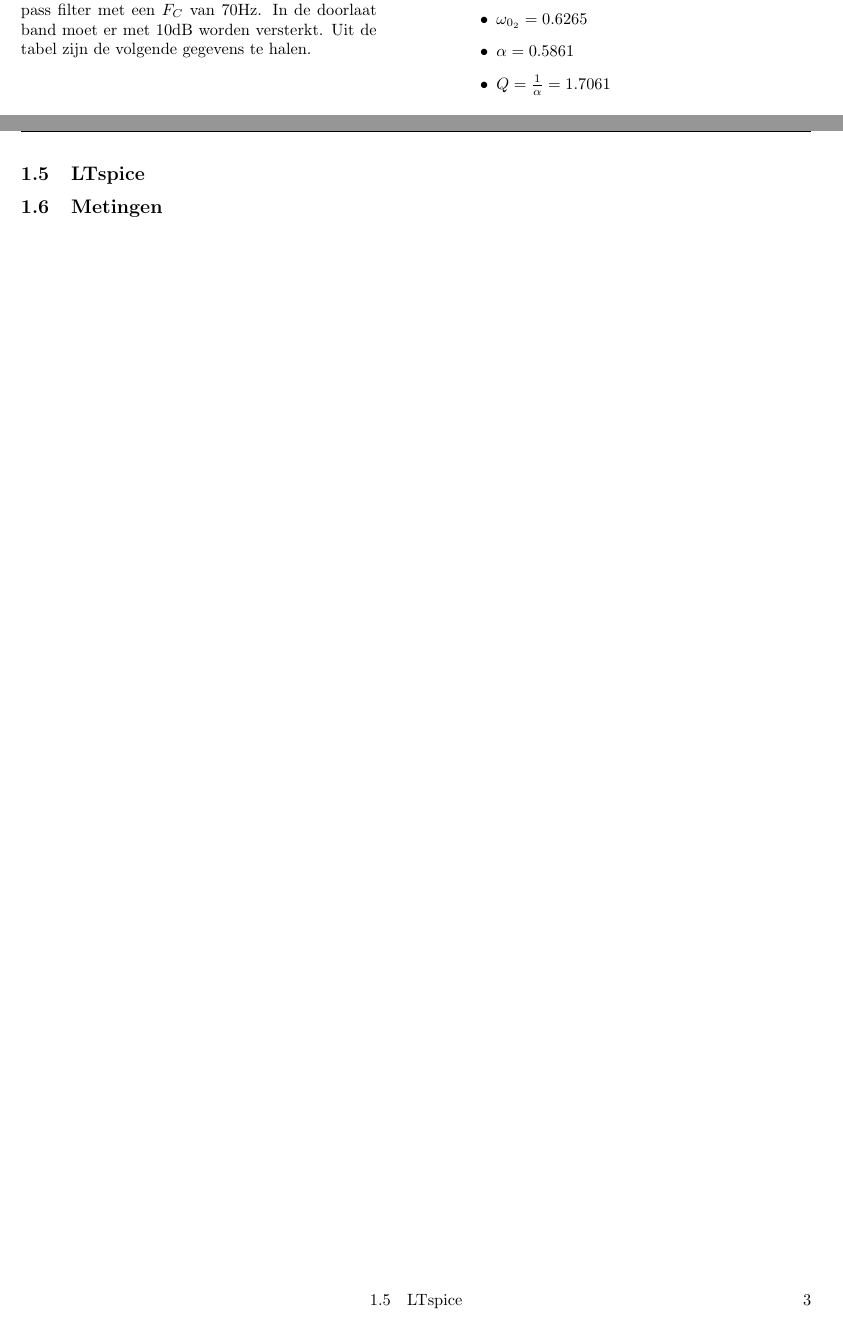
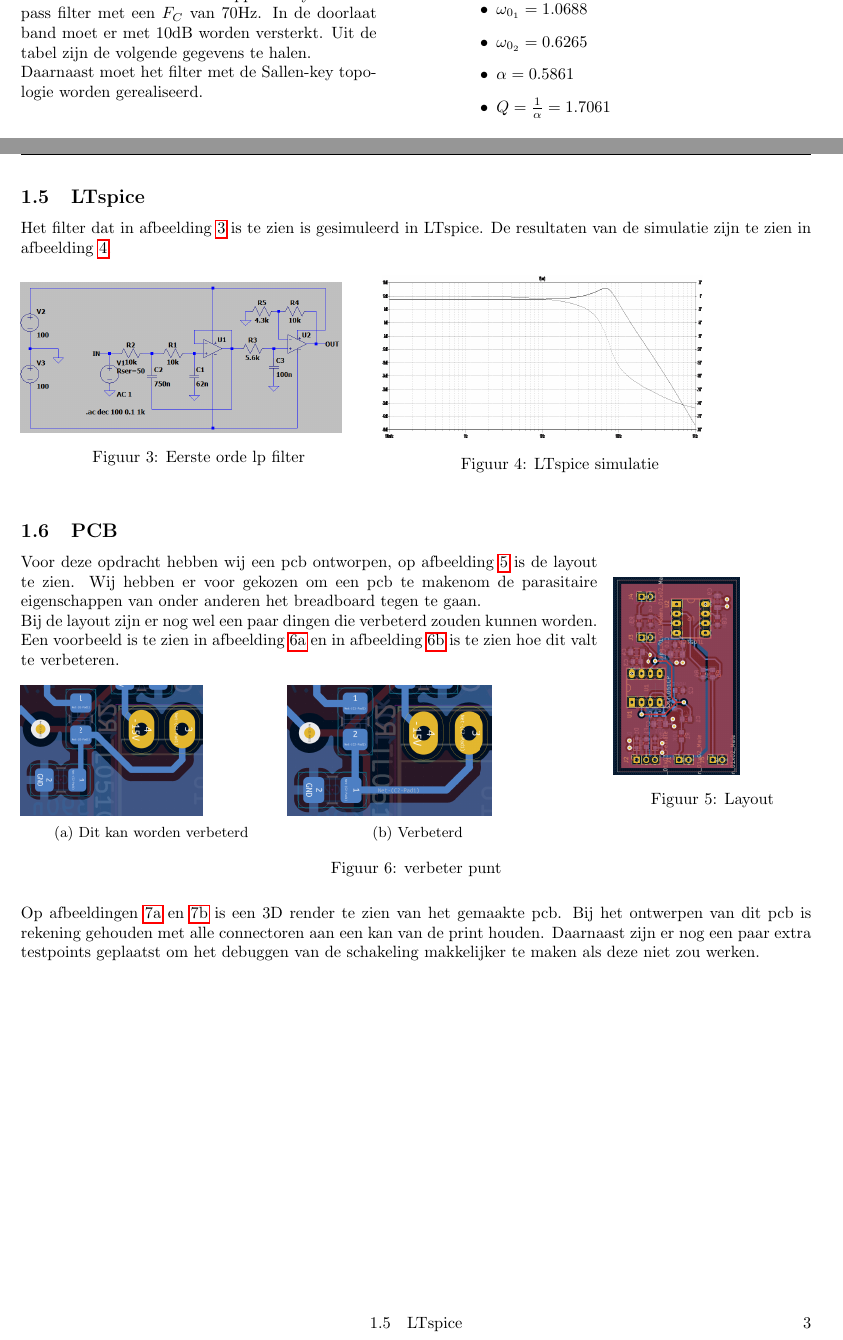
Before and after one commit to TychoJ/sigprocHvA, a LaTeX document (report/report.tex, which reads report/analog.tex): two parts of pages 3 and 4 of 4 before the commit and two parts of pages 3 and 4 of 5 after it, joined at a grey line, cut so that both start at the same text. Compiled offline with pdfLaTeX.

Commit message:
analoog V1 af

```diff
--- a/report/analog.tex
+++ b/report/analog.tex
@@ -3,6 +3,9 @@
 \begin{minipage}{0.45\textwidth}
 	Maak een derde orde 0.5dB ripple chebyshev lowpass filter met een $F_C$ van 70Hz. In de doorlaat band
 	moet er met 10dB worden versterkt. Uit de tabel zijn de volgende gegevens te halen.
+
+	\noindent
+	Daarnaast moet het filter met de Sallen-key topologie worden gerealiseerd.
 \end{minipage}
 \hfill
 \begin{minipage}{0.45\textwidth}
@@ -106,4 +109,50 @@ $R_3=5787\Omega$ dit moet worden afgerond op $5.6k\Omega$ omdat er geen weerstan
 	\end{minipage}
 \end{flushright}
 \newpage
+
 \subsection{LTspice}
+Het filter dat in afbeelding \ref{fig:filterTotaal} is te zien is gesimuleerd in LTspice. De resultaten van de simulatie zijn te zien
+in afbeelding \ref{fig:simRes}.
+\begin{figure}[!htb]
+	\begin{minipage}{0.45\textwidth}
+		\includegraphics[width=0.9\textwidth]{simulation/schematic.png}
+		\caption{Eerste orde lp filter}
+		\label{fig:filterTotaal}
+	\end{minipage}
+	\begin{minipage}{0.45\textwidth}
+		\includegraphics[width=0.9\textwidth, height=100pt]{simulation/Draft2.png}
+		\caption{LTspice simulatie}
+		\label{fig:simRes}
+	\end{minipage}
+\end{figure}
+
+\subsection{PCB}
+	\begin{wrapfigure}[5]{r}{0.25\textwidth}
+		\includegraphics[width=\linewidth, angle=90]{pcb/total.png}
+		\caption{Layout}
+		\label{fig:pcb:layout}
+	\end{wrapfigure}
+	Voor deze opdracht hebben wij een pcb ontworpen, op afbeelding \ref{fig:pcb:layout} is de layout te zien. Wij hebben er voor gekozen om een pcb te makenom de
+	parasitaire eigenschappen van onder anderen het breadboard tegen te gaan.
+
+	\noindent
+	Bij de layout zijn er nog wel een paar dingen die verbeterd zouden kunnen worden. Een voorbeeld is te zien in afbeelding \ref{fig:pcb:verbeter}
+	en in afbeelding \ref{fig:pcb:verbeterde} is te zien hoe dit valt te verbeteren.
+	\begin{figure}[!htb]
+		\begin{subfigure}[b]{0.33\textwidth}
+			\includegraphics[width=0.5\textwidth, angle=270]{pcb/improvement.png}
+			\caption{Dit kan worden verbeterd}
+			\label{fig:pcb:verbeter}
+		\end{subfigure}
+		\begin{subfigure}[b]{0.33\textwidth}
+			\includegraphics[width=0.5\textwidth, angle=270]{pcb/improved.png}
+			\caption{Verbeterd}
+			\label{fig:pcb:verbeterde}
+		\end{subfigure}
+		\caption{verbeter punt}
+	\end{figure}
+
+	\noindent
+	Op afbeeldingen \ref{fig:pcb:3dBottom} en \ref{fig:pcb:3dTop} is een 3D render te zien van het gemaakte pcb. Bij het ontwerpen van dit pcb is
+	rekening gehouden met alle connectoren aan een kan van de print houden. Daarnaast zijn er nog een paar extra testpoints geplaatst om het debuggen
+	van de schakeling makkelijker te maken als deze niet zou werken.
@@ -109,0 +172,3 @@ $R_3=5787\Omega$ dit moet worden afgerond op $5.6k\Omega$ omdat er geen weerstan
+	\end{figure}
+
+\newpage
--- a/report/report.tex
+++ b/report/report.tex
@@ -3,6 +3,8 @@
 \usepackage[dutch]{babel}
 \usepackage{hvaTemplate}
 \usepackage{wrapfig}
+\usepackage{caption}
+\usepackage{subcaption}
 
 \setAuthor{Tycho Jöbsis en Jochem Leijenhorst}
 \extraInfo{Signaal verwerking toepassing}
```
Also changed, not shown: report/img/measurements/demping.jpg (added), report/img/measurements/versterking.jpg (added), report/img/pcb/improved.png (added), report/img/pcb/improvement.png (added), report/img/pcb/total.png (added), report/img/schematic/complete.png (added), report/img/simulation/Draft2.png (added), report/img/simulation/schematic.png (added), report/analog.tex (43 more changed lines), 6 other files.
